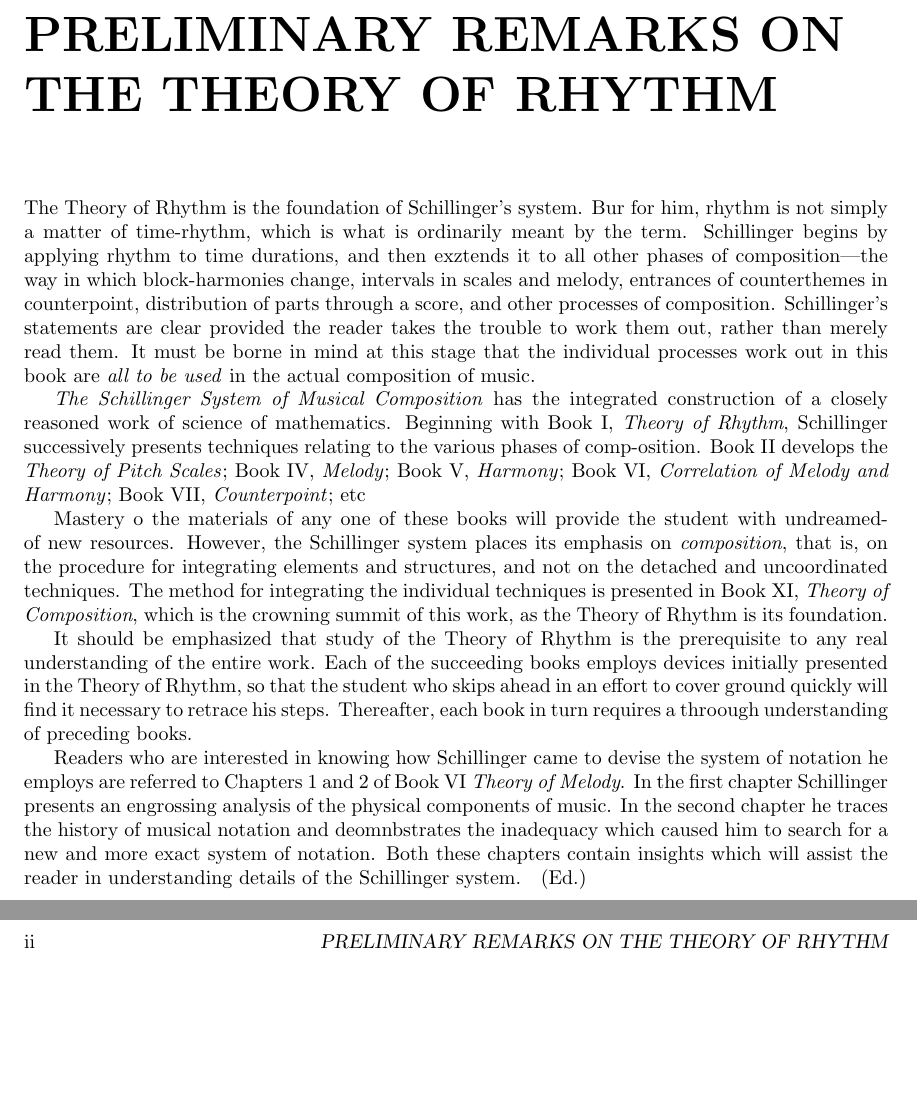
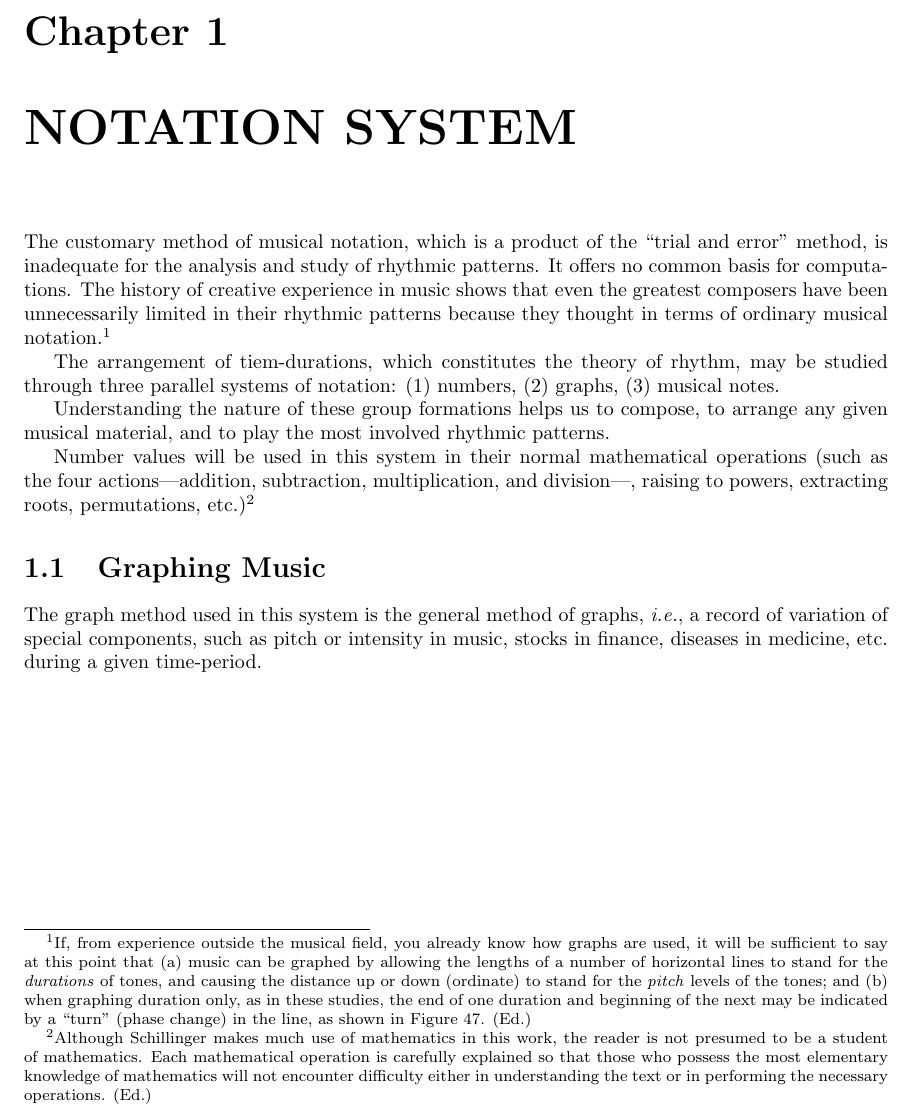
Before and after one commit to dotrosedotnet/schillinger, a LaTeX book (2024-02-16.tex, which reads notationsystem.tex): two parts of pages 1 and 2 of 5 before the commit and part of the page after it, the two joined at a grey line, cut at the place of the change, the shorter picture padded with empty space. Compiled offline with pdfLaTeX.

Commit message:
begin first chapter

```diff
--- a/2024-02-16.tex
+++ b/2024-02-16.tex
@@ -10,7 +10,7 @@
 \pgfplotsset{compat=1.7}
 \usepackage{tikz}
 
-%\includeonly{prelimrhythm}
+\includeonly{notationsystem}
 
 
 \title{The Schillinger System of Musical Composition}
@@ -19,11 +19,11 @@
 
 \usepackage{graphics}
 \begin{document}
-
+%
 % \maketitle
-
-\frontmatter
-
+%
+% \frontmatter
+%
 % \chapter{Copyright}
 % \begin{center}
 % 	Copyright, 1941, Carl Fischer, Inc. \\
@@ -32,22 +32,22 @@
 % 	International Copyright Secured \\
 % 	Printed in the U.S.A.
 % \end{center}
-
+%
 % \include{acknowledgements}
 % \include{overture}
 % \include{introduction}
 % \include{tothereader}
-\include{prelimrhythm}
-
-
-\tableofcontents
-
+% \include{prelimrhythm}
+%
+%
+% \tableofcontents
+%
 % \listoffigures
 %
 % \listoftables
 
 \mainmatter
-\chapter{Chapter one}
+\include{notationsystem}
 % \chapter{Chapter two}
 %
 % \part{Last part}
--- /dev/null
+++ b/notationsystem.tex
@@ -0,0 +1,16 @@
+%part
+% 2024-02-16.tex
+
+\chapter{NOTATION SYSTEM}
+
+The customary method of musical notation, which is a product of the \say{trial and error} method, is inadequate for the analysis and study of rhythmic patterns. It offers no common basis for computations. The history of creative experience in music shows that even the greatest composers have been unnecessarily limited in their rhythmic patterns because they thought in terms of ordinary musical notation.\footnote{If, from experience outside the musical field, you already know how graphs are used, it will be sufficient to say at this point that (a) music can be graphed by allowing the lengths of a number of horizontal lines to stand for the \textit{durations} of tones, and causing the distance up or down (ordinate) to stand for the \textit{pitch} levels of the tones; and (b) when graphing duration only, as in these studies, the end of one duration and beginning of the next may be indicated by a \say{turn} (phase change) in the line, as shown in Figure 47. (Ed.)}
+
+The arrangement of tiem-durations, which constitutes the theory of rhythm, may be studied through three parallel systems of notation: (1) numbers, (2) graphs, (3) musical notes.
+
+Understanding the nature of these group formations helps us to compose, to arrange any given musical material, and to play the most involved rhythmic patterns.
+
+Number values will be used in this system in their normal mathematical operations (such as the four actions---addition, subtraction, multiplication, and division---, raising to powers, extracting roots, permutations, etc.)\footnote{Although Schillinger makes much use of mathematics in this work, the reader is not presumed to be a student of mathematics. Each mathematical operation is carefully explained so that those who possess the most elementary knowledge of mathematics will not encounter difficulty either in understanding the text or in performing the necessary operations. (Ed.)}
+
+\section{Graphing Music}
+
+The graph method used in this system is the general method of graphs, \textit{i.e.}, a record of variation of special components, such as pitch or intensity in music, stocks in finance, diseases in medicine, etc. during a given time-period.
```
